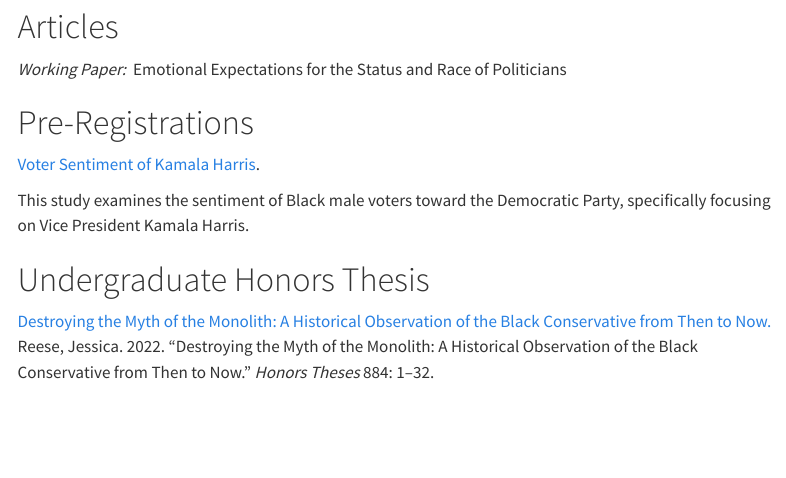
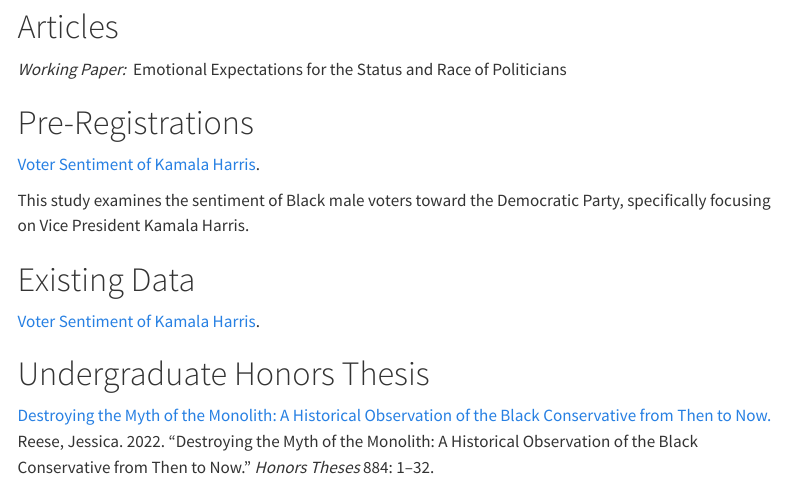
Before and after one commit to jkreese/MyWebsite, a Quarto document (research.qmd): the page in a window 1100 px wide, from 160 px down. Rendered offline with R 4.5, knitr and Pandoc in place of Quarto, with nearby package versions; menus at the side of the page are left out.

Commit message:
added data

```diff
--- a/research.qmd
+++ b/research.qmd
@@ -17,6 +17,10 @@
 
 This study examines the sentiment of Black male voters toward the Democratic Party, specifically focusing on Vice President Kamala Harris.
 
+# Existing Data
+
+[Voter Sentiment of Kamala Harris](https://github.com/jkreese/black_politics?tab=MIT-1-ov-file).
+
 # Undergraduate Honors Thesis
 
 [Destroying the Myth of the Monolith: A Historical Observation of the Black Conservative from Then to Now.](https://aquila.usm.edu/cgi/viewcontent.cgi?article=1874&context=honors_theses) Reese, Jessica. 2022. “Destroying the Myth of the Monolith: A Historical Observation of the Black Conservative from Then to Now.” *Honors Theses* 884: 1–32.
```
Also changed, not shown: docs/search.json, 1 other file.
